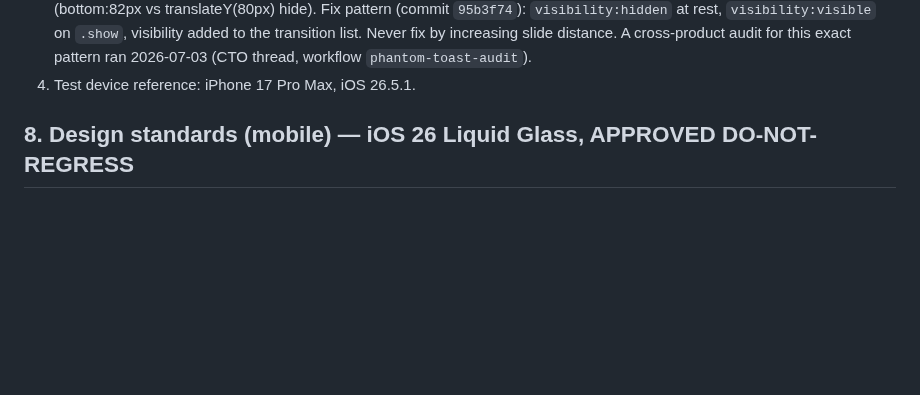
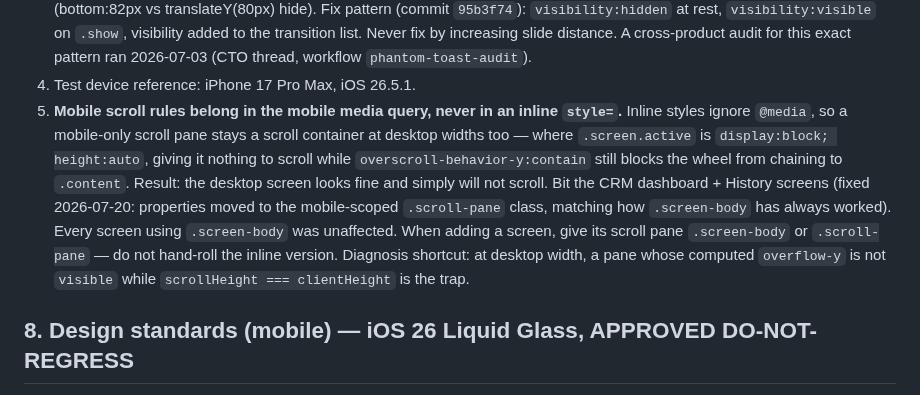
Before and after one commit to MyLola-Ai/swh-scorecard, a Markdown page: docs/MOBILE_APPS_CHARTER.md, the part around the change. Rendered like a GitHub page; blank space fills up the shorter version.

Commit message:
Charter: mobile scroll-pane rule (inline style vs media query trap)
Co-Authored-By: Claude Fable 5 <noreply@anthropic.com>

```diff
--- a/docs/MOBILE_APPS_CHARTER.md
+++ b/docs/MOBILE_APPS_CHARTER.md
@@ -168,6 +168,16 @@ Memory entries: `tech_ios26_home_indicator_capacitor`, `tech_swh_capacitor_fireb
    transition list. Never fix by increasing slide distance. A cross-product audit for this exact
    pattern ran 2026-07-03 (CTO thread, workflow `phantom-toast-audit`).
 4. Test device reference: iPhone 17 Pro Max, iOS 26.5.1.
+5. **Mobile scroll rules belong in the mobile media query, never in an inline `style=`.**
+   Inline styles ignore `@media`, so a mobile-only scroll pane stays a scroll container at desktop
+   widths too — where `.screen.active` is `display:block; height:auto`, giving it nothing to scroll
+   while `overscroll-behavior-y:contain` still blocks the wheel from chaining to `.content`. Result:
+   the desktop screen looks fine and simply will not scroll. Bit the CRM dashboard + History screens
+   (fixed 2026-07-20: properties moved to the mobile-scoped `.scroll-pane` class, matching how
+   `.screen-body` has always worked). Every screen using `.screen-body` was unaffected. When adding a
+   screen, give its scroll pane `.screen-body` or `.scroll-pane` — do not hand-roll the inline
+   version. Diagnosis shortcut: at desktop width, a pane whose computed `overflow-y` is not `visible`
+   while `scrollHeight === clientHeight` is the trap.
 
 ## 8. Design standards (mobile) — iOS 26 Liquid Glass, APPROVED DO-NOT-REGRESS
 
```
